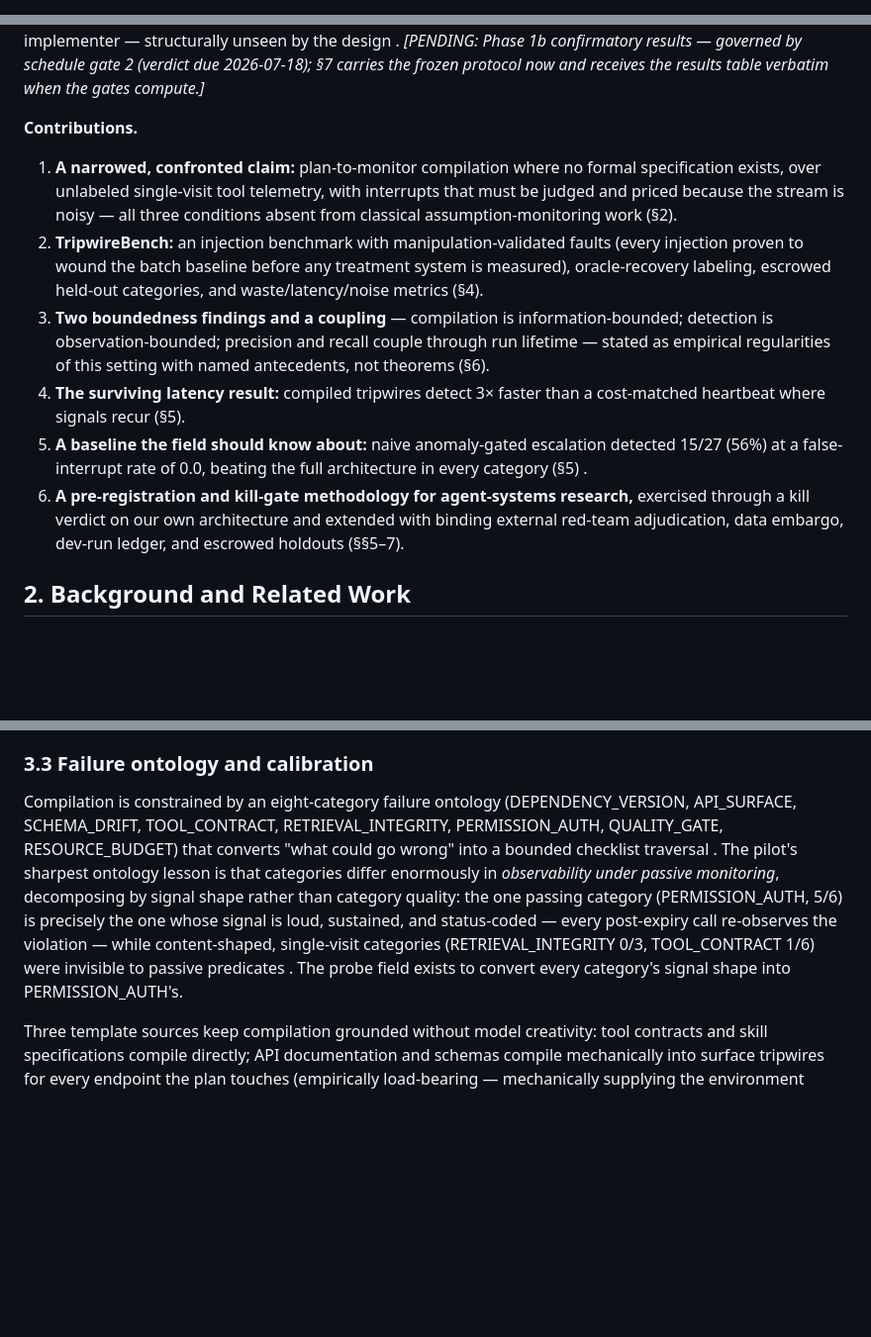
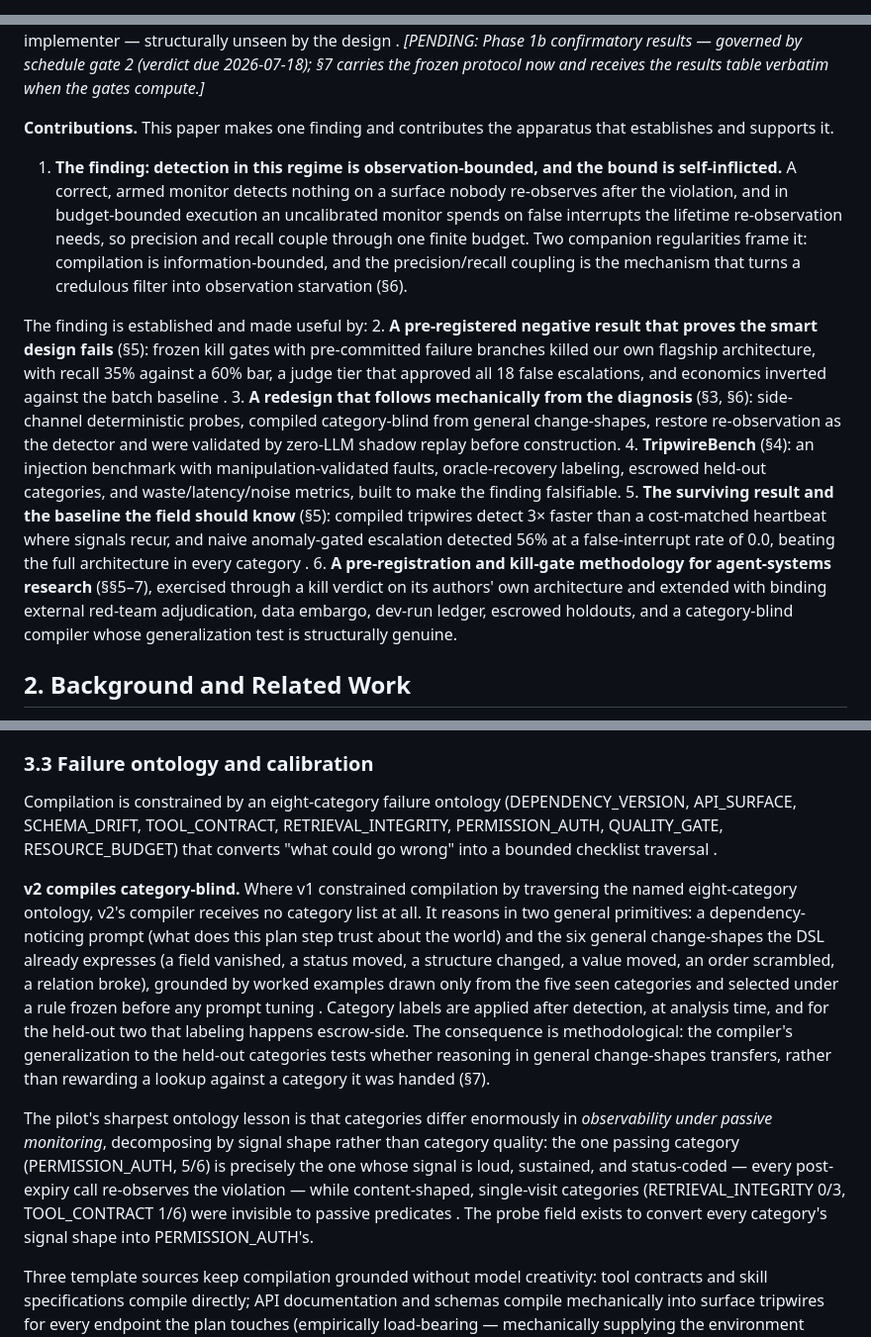
Before and after one commit to ansh348/Sentinel-Protocol, a Markdown page: paper/fse_draft.md, 3 parts joined by grey strips. Shown at 99% size. Drawn GitHub-style; blank space fills up the shorter version.

Commit message:
paper v0.2: spine reframe (finding leads) + category-blind compiler & D-series methods adds; sealed sections untouched
Co-Authored-By: Claude Opus 4.8 (1M context) <noreply@anthropic.com>

```diff
--- a/paper/fse_draft.md
+++ b/paper/fse_draft.md
@@ -1,5 +1,5 @@
 <!--
-DRAFT v0.1 — research-track format (acmsmall single-column; <=18pp text+figures
+DRAFT v0.2 — research-track format (acmsmall single-column; <=18pp text+figures
 ~8,500-9,000 words; +4pp references; Data Availability after Conclusion, not
 counted). DOUBLE-ANONYMOUS: no author names, no institution, no repo URL, no
 target-venue name. Every number carries provenance as an HTML comment. Epistemic
@@ -29,12 +30,15 @@ Negative verdicts are only useful if their mechanism is found, so we performed t
 The redesign follows mechanically from the trace evidence, and its central mechanism was validated *before being built*: a zero-LLM shadow replay compiled deterministic probes for all nine pilot injections and executed them against byte-identical replayed worlds, blocking 18/18 false interrupts under a probe-primary corroboration policy with projected strict recall of 21/27 — **a projected ceiling under stated assumptions, not a result** <!-- src: archaeology_v2.md §E.4; upper bound under A1–A4 -->. The redesigned architecture (v2) is being measured now under fresh pre-registered gates, frozen before any v2 data existed, with two held-out injection categories whose parameters are escrowed with a non-implementer — structurally unseen by the design <!-- src: decision_memo_phase1.md §5; holdout_qualification_2026-06-12.md -->. *[PENDING: Phase 1b confirmatory results — governed by schedule gate 2 (verdict due 2026-07-18); §7 carries the frozen protocol now and receives the results table verbatim when the gates compute.]*
 
 **Contributions.** <!-- src: v6_1 §10 -->
-1. **A narrowed, confronted claim:** plan-to-monitor compilation where no formal specification exists, over unlabeled single-visit tool telemetry, with interrupts that must be judged and priced because the stream is noisy — all three conditions absent from classical assumption-monitoring work (§2).
-2. **TripwireBench:** an injection benchmark with manipulation-validated faults (every injection proven to wound the batch baseline before any treatment system is measured), oracle-recovery labeling, escrowed held-out categories, and waste/latency/noise metrics (§4).
-3. **Two boundedness findings and a coupling** — compilation is information-bounded; detection is observation-bounded; precision and recall couple through run lifetime — stated as empirical regularities of this setting with named antecedents, not theorems (§6).
-4. **The surviving latency result:** compiled tripwires detect 3× faster than a cost-matched heartbeat where signals recur (§5).
-5. **A baseline the field should know about:** naive anomaly-gated escalation detected 15/27 (56%) at a false-interrupt rate of 0.0, beating the full architecture in every category (§5) <!-- src: archaeology_v2.md §F -->.
-6. **A pre-registration and kill-gate methodology for agent-systems research,** exercised through a kill verdict on our own architecture and extended with binding external red-team adjudication, data embargo, dev-run ledger, and escrowed holdouts (§§5–7).
+This paper makes one finding and contributes the apparatus that establishes and supports it.
+1. **The finding: detection in this regime is observation-bounded, and the bound is self-inflicted.** A correct, armed monitor detects nothing on a surface nobody re-observes after the violation, and in budget-bounded execution an uncalibrated monitor spends on false interrupts the lifetime re-observation needs, so precision and recall couple through one finite budget. Two companion regularities frame it: compilation is information-bounded, and the precision/recall coupling is the mechanism that turns a credulous filter into observation starvation (§6).
+
+The finding is established and made useful by:
+2. **A pre-registered negative result that proves the smart design fails** (§5): frozen kill gates with pre-committed failure branches killed our own flagship architecture, with recall 35% against a 60% bar, a judge tier that approved all 18 false escalations, and economics inverted against the batch baseline <!-- src: kill_gates_final.md; archaeology_v1.md §3 -->.
+3. **A redesign that follows mechanically from the diagnosis** (§3, §6): side-channel deterministic probes, compiled category-blind from general change-shapes, restore re-observation as the detector and were validated by zero-LLM shadow replay before construction.
+4. **TripwireBench** (§4): an injection benchmark with manipulation-validated faults, oracle-recovery labeling, escrowed held-out categories, and waste/latency/noise metrics, built to make the finding falsifiable.
+5. **The surviving result and the baseline the field should know** (§5): compiled tripwires detect 3× faster than a cost-matched heartbeat where signals recur, and naive anomaly-gated escalation detected 56% at a false-interrupt rate of 0.0, beating the full architecture in every category <!-- src: archaeology_v2.md §F -->.
+6. **A pre-registration and kill-gate methodology for agent-systems research** (§§5–7), exercised through a kill verdict on its authors' own architecture and extended with binding external red-team adjudication, data embargo, dev-run ledger, escrowed holdouts, and a category-blind compiler whose generalization test is structurally genuine.
 
 <!-- ============================================================ -->
 ## 2. Background and Related Work <!-- budget: 2.0pp (~1000w) -->
@@ -88,7 +92,11 @@ Each tripwire additionally carries an `evidence_class` (status-coded, content-sh
 
 ### 3.3 Failure ontology and calibration
 
-Compilation is constrained by an eight-category failure ontology (DEPENDENCY_VERSION, API_SURFACE, SCHEMA_DRIFT, TOOL_CONTRACT, RETRIEVAL_INTEGRITY, PERMISSION_AUTH, QUALITY_GATE, RESOURCE_BUDGET) that converts "what could go wrong" into a bounded checklist traversal <!-- src: v6_1 §5 -->. The pilot's sharpest ontology lesson is that categories differ enormously in *observability under passive monitoring*, decomposing by signal shape rather than category quality: the one passing category (PERMISSION_AUTH, 5/6) is precisely the one whose signal is loud, sustained, and status-coded — every post-expiry call re-observes the violation — while content-shaped, single-visit categories (RETRIEVAL_INTEGRITY 0/3, TOOL_CONTRACT 1/6) were invisible to passive predicates <!-- src: archaeology_v1.md §5 -->. The probe field exists to convert every category's signal shape into PERMISSION_AUTH's.
+Compilation is constrained by an eight-category failure ontology (DEPENDENCY_VERSION, API_SURFACE, SCHEMA_DRIFT, TOOL_CONTRACT, RETRIEVAL_INTEGRITY, PERMISSION_AUTH, QUALITY_GATE, RESOURCE_BUDGET) that converts "what could go wrong" into a bounded checklist traversal <!-- src: v6_1 §5 -->.
+
+**v2 compiles category-blind.** Where v1 constrained compilation by traversing the named eight-category ontology, v2's compiler receives no category list at all. It reasons in two general primitives: a dependency-noticing prompt (what does this plan step trust about the world) and the six general change-shapes the DSL already expresses (a field vanished, a status moved, a structure changed, a value moved, an order scrambled, a relation broke), grounded by worked examples drawn only from the five seen categories and selected under a rule frozen before any prompt tuning <!-- src: deviation D27 -->. Category labels are applied after detection, at analysis time, and for the held-out two that labeling happens escrow-side. The consequence is methodological: the compiler's generalization to the held-out categories tests whether reasoning in general change-shapes transfers, rather than rewarding a lookup against a category it was handed (§7).
+
+The pilot's sharpest ontology lesson is that categories differ enormously in *observability under passive monitoring*, decomposing by signal shape rather than category quality: the one passing category (PERMISSION_AUTH, 5/6) is precisely the one whose signal is loud, sustained, and status-coded — every post-expiry call re-observes the violation — while content-shaped, single-visit categories (RETRIEVAL_INTEGRITY 0/3, TOOL_CONTRACT 1/6) were invisible to passive predicates <!-- src: archaeology_v1.md §5 -->. The probe field exists to convert every category's signal shape into PERMISSION_AUTH's.
 
 Three template sources keep compilation grounded without model creativity: tool contracts and skill specifications compile directly; API documentation and schemas compile mechanically into surface tripwires for every endpoint the plan touches (empirically load-bearing — mechanically supplying the environment surface lifted paper coverage from 67% to 89% <!-- src: v6_1 §8.2 -->); and historical outcomes retrieved from a temporal knowledge graph of tripwires, outcomes, and fix patterns [30] <!-- src: v6_1 §7, §8 -->. A fourth source is the pilot's accidental discovery: the benchmark's own manipulation-check apparatus included cheap deterministic premise probes, and one of them caught an injection the entire compiled passive set was blind to — the validation machinery invented the monitor the compiler lacked, and v2 promotes that mechanism into the DSL <!-- src: v6_1 §8.4 -->.
 
```
Also changed, not shown: other parts of paper/fse_draft.md (+5 -4 lines).
